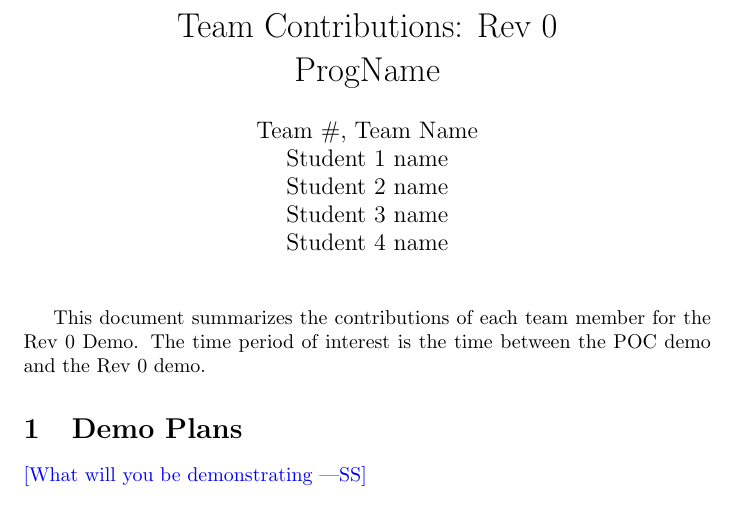
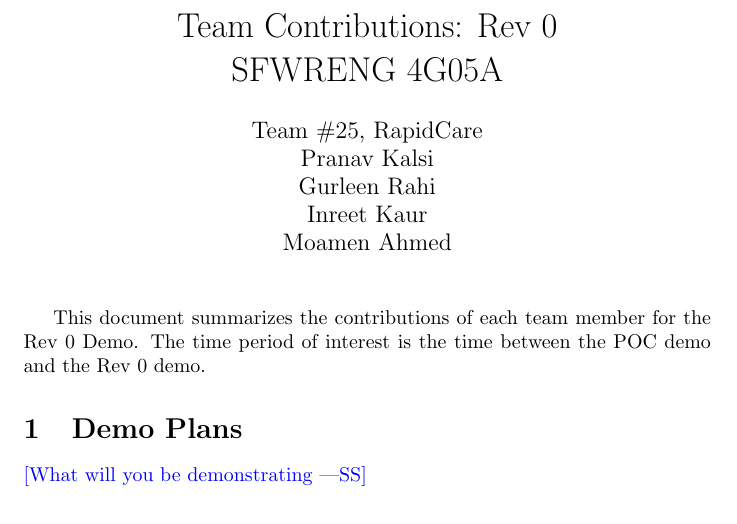
Before and after one commit to Inreet-Kaur/capstone, a LaTeX document (docs/projMngmnt/Rev0_Team_Contrib.tex, which reads docs/Common.tex): part of page 1 of 4, cut so that both start at the same text. Compiled offline with pdfLaTeX.

Commit message:
Edited the authors

```diff
--- a/docs/Common.tex
+++ b/docs/Common.tex
@@ -1,11 +1,11 @@
 %% Common Parts
 
-\newcommand{\progname}{ProgName} % PUT YOUR PROGRAM NAME HERE
-\newcommand{\authname}{Team \#, Team Name
-\\ Student 1 name
-\\ Student 2 name
-\\ Student 3 name
-\\ Student 4 name} % AUTHOR NAMES
+\newcommand{\progname}{SFWRENG 4G05A} % PUT YOUR PROGRAM NAME HERE
+\newcommand{\authname}{Team \#25, RapidCare
+\\ Pranav Kalsi
+\\ Gurleen Rahi
+\\ Inreet Kaur
+\\ Moamen Ahmed} % AUTHOR NAMES
 
 \usepackage{hyperref}
     \hypersetup{colorlinks=true, linkcolor=blue, citecolor=blue, filecolor=blue,
```
